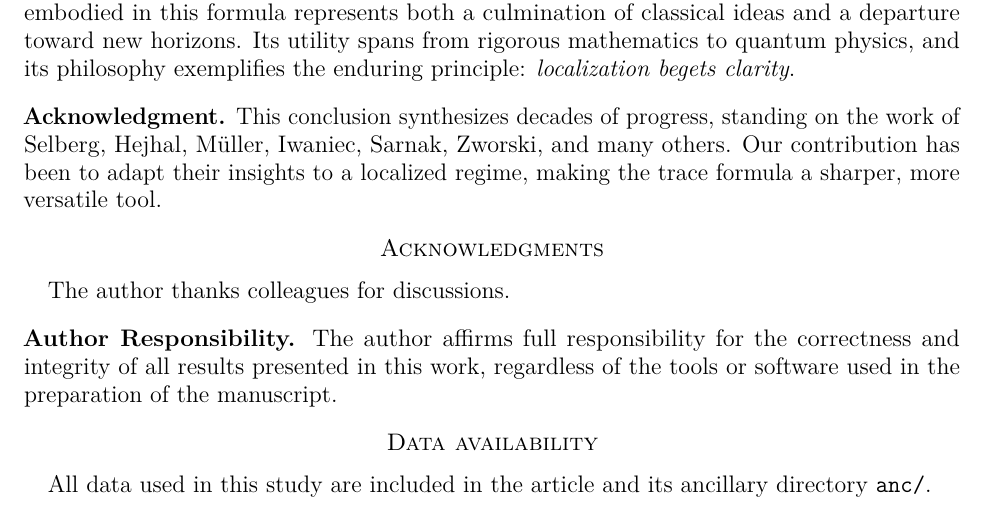
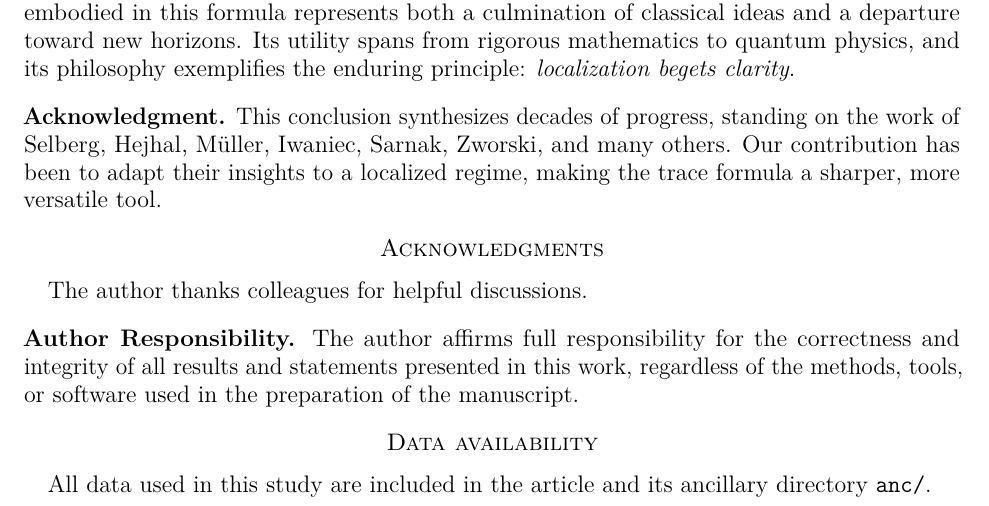
Before and after one commit to askohguharev-us/localized-trace-formula, a LaTeX paper (src/main.tex): part of page 57 of 64, cut so that both start at the same text. Compiled offline with pdfLaTeX.

Commit message:
Update main.tex

```diff
--- a/src/main.tex
+++ b/src/main.tex
@@ -84,11 +84,11 @@ We prove a microlocally localized trace formula on finite-area hyperbolic surfac
 
 % ================== ACKNOWLEDGMENTS ==================
 \section*{Acknowledgments}
-The author thanks colleagues for discussions.
+The author thanks colleagues for helpful discussions.
 
 \bigskip
 \noindent\textbf{Author Responsibility.}
-The author affirms full responsibility for the correctness and integrity of all results presented in this work, regardless of the tools or software used in the preparation of the manuscript.
+The author affirms full responsibility for the correctness and integrity of all results and statements presented in this work, regardless of the methods, tools, or software used in the preparation of the manuscript.
 
 % ================== DATA AVAILABILITY ==================
 \section*{Data availability}
```
